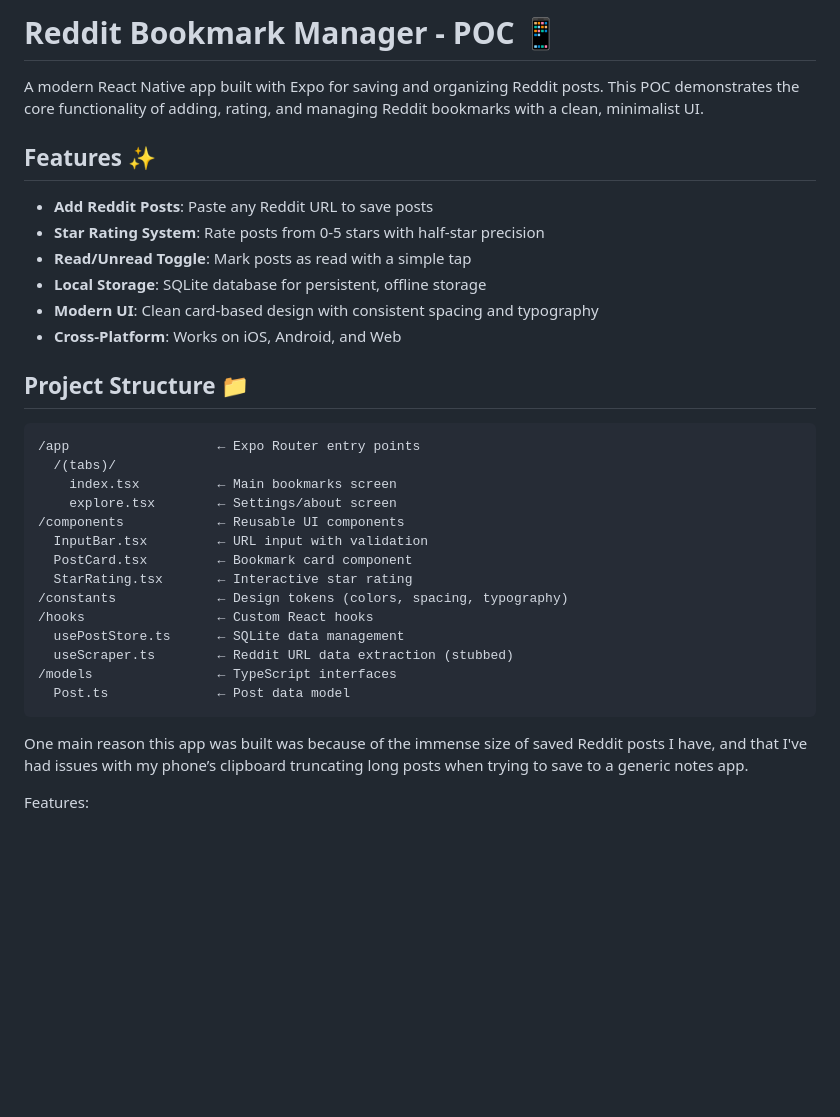
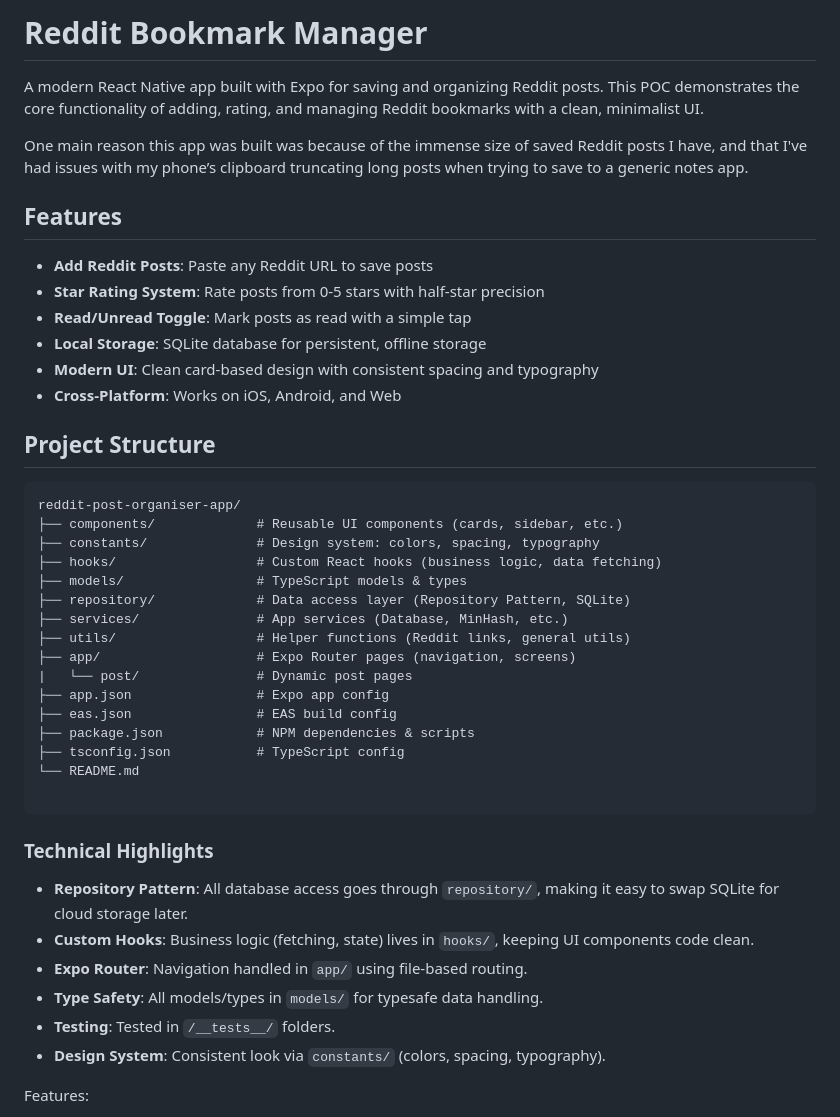
Before and after one commit to Peter-SB/reddit-bookmark-organiser-app, a Markdown page: README.md, the part around the change. GitHub-like rendering; blank space fills up the shorter version.

````diff
--- a/README.md
+++ b/README.md
@@ -1,8 +1,10 @@
-# Reddit Bookmark Manager - POC 📱
+# Reddit Bookmark Manager
 
 A modern React Native app built with Expo for saving and organizing Reddit posts. This POC demonstrates the core functionality of adding, rating, and managing Reddit bookmarks with a clean, minimalist UI.
 
-## Features ✨
+One main reason this app was built was because of the immense size of saved Reddit posts I have, and that I've had issues with my phone’s clipboard truncating long posts when trying to save to a generic notes app.
+
+## Features
 
 - **Add Reddit Posts**: Paste any Reddit URL to save posts
 - **Star Rating System**: Rate posts from 0-5 stars with half-star precision
@@ -11,29 +13,38 @@ A modern React Native app built with Expo for saving and organizing Reddit posts
 - **Modern UI**: Clean card-based design with consistent spacing and typography
 - **Cross-Platform**: Works on iOS, Android, and Web
 
-## Project Structure 📁
+## Project Structure
+
 
 ```
-/app                   ← Expo Router entry points
-  /(tabs)/
-    index.tsx          ← Main bookmarks screen
-    explore.tsx        ← Settings/about screen
-/components            ← Reusable UI components
-  InputBar.tsx         ← URL input with validation
-  PostCard.tsx         ← Bookmark card component
-  StarRating.tsx       ← Interactive star rating
-/constants             ← Design tokens (colors, spacing, typography)
-/hooks                 ← Custom React hooks
-  usePostStore.ts      ← SQLite data management
-  useScraper.ts        ← Reddit URL data extraction (stubbed)
-/models                ← TypeScript interfaces
-  Post.ts              ← Post data model
+reddit-post-organiser-app/
+├── components/             # Reusable UI components (cards, sidebar, etc.)
+├── constants/              # Design system: colors, spacing, typography
+├── hooks/                  # Custom React hooks (business logic, data fetching)
+├── models/                 # TypeScript models & types
+├── repository/             # Data access layer (Repository Pattern, SQLite)
+├── services/               # App services (Database, MinHash, etc.)
+├── utils/                  # Helper functions (Reddit links, general utils)
+├── app/                    # Expo Router pages (navigation, screens)
+|   └── post/               # Dynamic post pages
+├── app.json                # Expo app config
+├── eas.json                # EAS build config
+├── package.json            # NPM dependencies & scripts
+├── tsconfig.json           # TypeScript config
+└── README.md
+
 ```
 
+### Technical Highlights
+
+- **Repository Pattern**: All database access goes through `repository/`, making it easy to swap SQLite for cloud storage later.
+- **Custom Hooks**: Business logic (fetching, state) lives in `hooks/`, keeping UI components code clean.
+- **Expo Router**: Navigation handled in `app/` using file-based routing.
+- **Type Safety**: All models/types in `models/` for typesafe data handling.
+- **Testing**: Tested in `/__tests__/` folders.
+- **Design System**: Consistent look via `constants/` (colors, spacing, typography).
 
 
-
-One main reason this app was built was because of the immense size of saved Reddit posts I have, and that I've had issues with my phone’s clipboard truncating long posts when trying to save to a generic notes app.
 
 Features:
 
````
